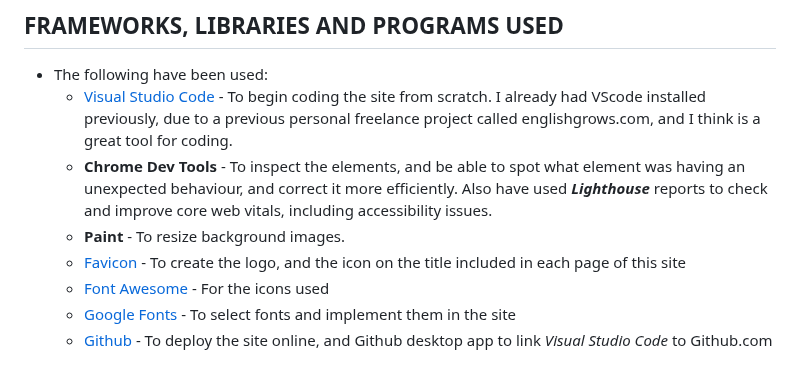
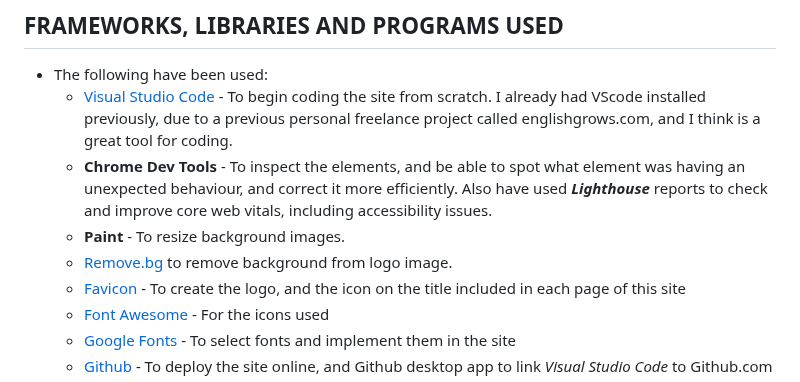
Before and after one commit to Ethra8/history-quiz, a Markdown page: README.md, the part around the change. Rendered like a GitHub page.

Commit message:
Update technologies used

```diff
--- a/README.md
+++ b/README.md
@@ -213,6 +213,7 @@ The following image has been used for the light mode option, to contrast with th
   - [Visual Studio Code](https://code.visualstudio.com/) - To begin coding the site from scratch. I already had VScode installed previously, due to a previous personal freelance project called englishgrows.com, and I think is a great tool for coding.
   - **Chrome Dev Tools** - To inspect the elements, and be able to spot what element was having an unexpected behaviour, and correct it more efficiently. Also have used **_Lighthouse_** reports to check and improve core web vitals, including accessibility issues.
   - **Paint** - To resize background images.
+  - [Remove.bg](https://www.remove.bg/) to remove background from logo image.
   - [Favicon](https://favicon.io/) - To create the logo, and the icon on the title included in each page of this site
   - [Font Awesome](https://fontawesome.com/) - For the icons used
   - [Google Fonts](https://fonts.google.com/) - To select fonts and implement them in the site
```
